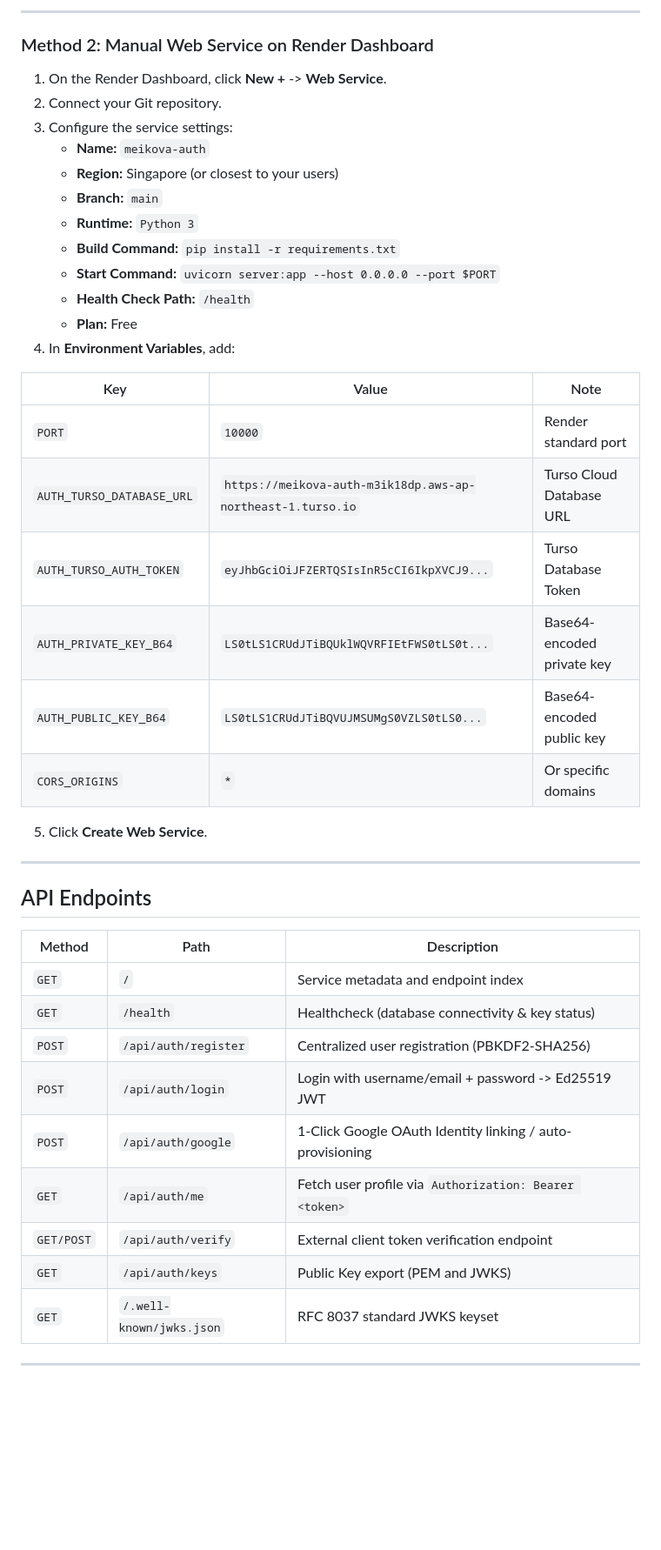
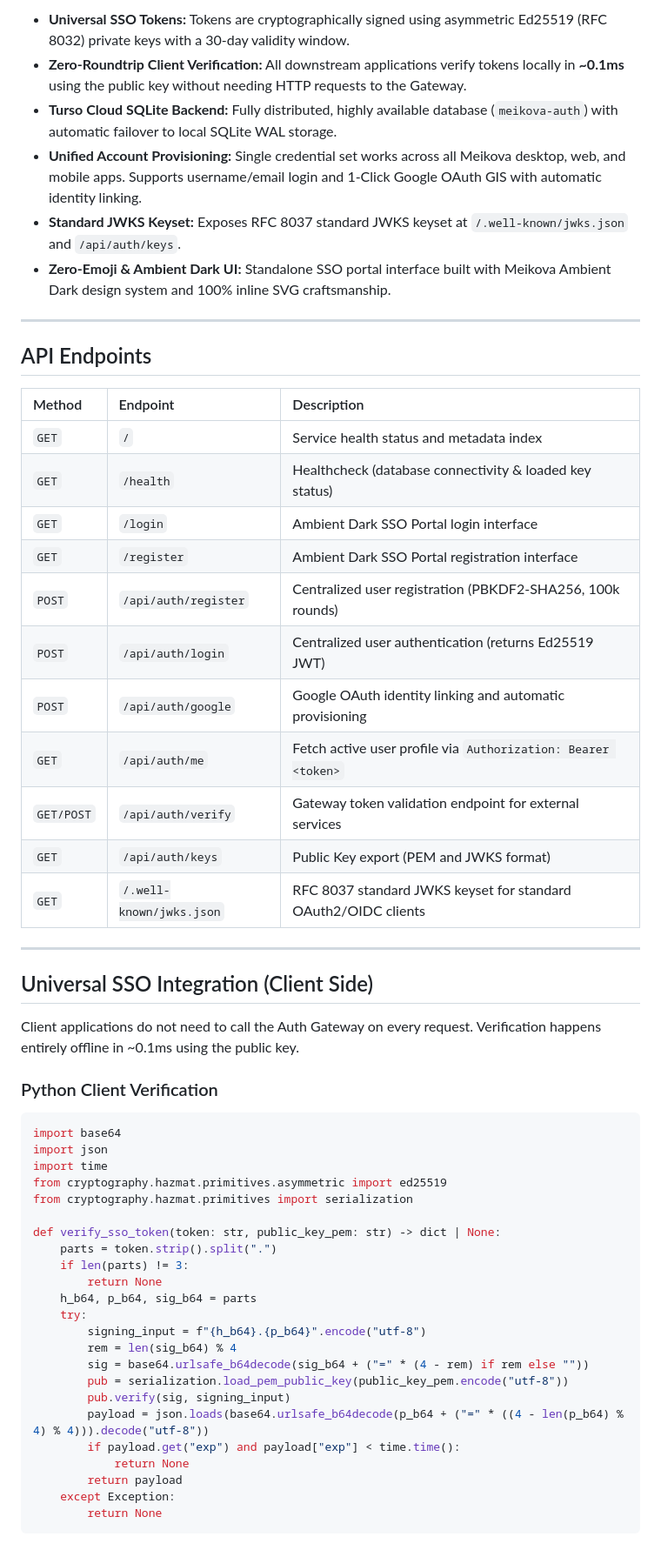
Before and after one commit to Meikova/meikova-auth, a Markdown page: README.md, the part around one of its changes. Shown at 87% size. Rendered like a GitHub page; blank space fills up the shorter version.

Commit message:
docs(readme): expand architecture, SSO portal, APIs and client integration specs

````diff
--- a/README.md
+++ b/README.md
@@ -26,43 +40,60 @@ Independent, high-performance Centralized Identity & Universal SSO Gateway for t
 
----
-
-### Method 2: Manual Web Service on Render Dashboard
-1. On the Render Dashboard, click **New +** -> **Web Service**.
-2. Connect your Git repository.
-3. Configure the service settings:
-   - **Name:** `meikova-auth`
-   - **Region:** Singapore (or closest to your users)
-   - **Branch:** `main`
-   - **Runtime:** `Python 3`
-   - **Build Command:** `pip install -r requirements.txt`
-   - **Start Command:** `uvicorn server:app --host 0.0.0.0 --port $PORT`
-   - **Health Check Path:** `/health`
-   - **Plan:** Free
-4. In **Environment Variables**, add:
-
-| Key | Value | Note |
-| --- | --- | --- |
-| `PORT` | `10000` | Render standard port |
-| `AUTH_TURSO_DATABASE_URL` | `https://meikova-auth-m3ik18dp.aws-ap-northeast-1.turso.io` | Turso Cloud Database URL |
-| `AUTH_TURSO_AUTH_TOKEN` | `eyJhbGciOiJFZERTQSIsInR5cCI6IkpXVCJ9...` | Turso Database Token |
-| `AUTH_PRIVATE_KEY_B64` | `LS0tLS1CRUdJTiBQUklWQVRFIEtFWS0tLS0t...` | Base64-encoded private key |
-| `AUTH_PUBLIC_KEY_B64` | `LS0tLS1CRUdJTiBQVUJMSUMgS0VZLS0tLS0...` | Base64-encoded public key |
-| `CORS_ORIGINS` | `*` | Or specific domains |
-
-5. Click **Create Web Service**.
+- **Universal SSO Tokens:** Tokens are cryptographically signed using asymmetric Ed25519 (RFC 8032) private keys with a 30-day validity window.
+- **Zero-Roundtrip Client Verification:** All downstream applications verify tokens locally in **~0.1ms** using the public key without needing HTTP requests to the Gateway.
+- **Turso Cloud SQLite Backend:** Fully distributed, highly available database (`meikova-auth`) with automatic failover to local SQLite WAL storage.
+- **Unified Account Provisioning:** Single credential set works across all Meikova desktop, web, and mobile apps. Supports username/email login and 1-Click Google OAuth GIS with automatic identity linking.
+- **Standard JWKS Keyset:** Exposes RFC 8037 standard JWKS keyset at `/.well-known/jwks.json` and `/api/auth/keys`.
+- **Zero-Emoji & Ambient Dark UI:** Standalone SSO portal interface built with Meikova Ambient Dark design system and 100% inline SVG craftsmanship.
 
 ---
 
 ## API Endpoints
 
-| Method | Path | Description |
-| --- | --- | --- |
-| `GET` | `/` | Service metadata and endpoint index |
-| `GET` | `/health` | Healthcheck (database connectivity & key status) |
-| `POST` | `/api/auth/register` | Centralized user registration (PBKDF2-SHA256) |
-| `POST` | `/api/auth/login` | Login with username/email + password -> Ed25519 JWT |
-| `POST` | `/api/auth/google` | 1-Click Google OAuth Identity linking / auto-provisioning |
-| `GET` | `/api/auth/me` | Fetch user profile via `Authorization: Bearer <token>` |
-| `GET/POST`| `/api/auth/verify` | External client token verification endpoint |
-| `GET` | `/api/auth/keys` | Public Key export (PEM and JWKS) |
-| `GET` | `/.well-known/jwks.json` | RFC 8037 standard JWKS keyset |
+| Method | Endpoint | Description |
+| :--- | :--- | :--- |
+| `GET` | `/` | Service health status and metadata index |
+| `GET` | `/health` | Healthcheck (database connectivity & loaded key status) |
+| `GET` | `/login` | Ambient Dark SSO Portal login interface |
+| `GET` | `/register` | Ambient Dark SSO Portal registration interface |
+| `POST` | `/api/auth/register` | Centralized user registration (PBKDF2-SHA256, 100k rounds) |
+| `POST` | `/api/auth/login` | Centralized user authentication (returns Ed25519 JWT) |
+| `POST` | `/api/auth/google` | Google OAuth identity linking and automatic provisioning |
+| `GET` | `/api/auth/me` | Fetch active user profile via `Authorization: Bearer <token>` |
+| `GET/POST` | `/api/auth/verify` | Gateway token validation endpoint for external services |
+| `GET` | `/api/auth/keys` | Public Key export (PEM and JWKS format) |
+| `GET` | `/.well-known/jwks.json` | RFC 8037 standard JWKS keyset for standard OAuth2/OIDC clients |
+
+---
+
+## Universal SSO Integration (Client Side)
+
+Client applications do not need to call the Auth Gateway on every request. Verification happens entirely offline in ~0.1ms using the public key.
+
+### Python Client Verification
+
+```python
+import base64
+import json
+import time
+from cryptography.hazmat.primitives.asymmetric import ed25519
+from cryptography.hazmat.primitives import serialization
+
+def verify_sso_token(token: str, public_key_pem: str) -> dict | None:
+    parts = token.strip().split(".")
+    if len(parts) != 3:
+        return None
+    h_b64, p_b64, sig_b64 = parts
+    try:
+        signing_input = f"{h_b64}.{p_b64}".encode("utf-8")
+        rem = len(sig_b64) % 4
+        sig = base64.urlsafe_b64decode(sig_b64 + ("=" * (4 - rem) if rem else ""))
+        pub = serialization.load_pem_public_key(public_key_pem.encode("utf-8"))
+        pub.verify(sig, signing_input)
+        payload = json.loads(base64.urlsafe_b64decode(p_b64 + ("=" * ((4 - len(p_b64) % 4) % 4))).decode("utf-8"))
+        if payload.get("exp") and payload["exp"] < time.time():
+            return None
+        return payload
+    except Exception:
+        return None
+```
+
````
Also changed, not shown: other parts of README.md (+101 -20 lines).
